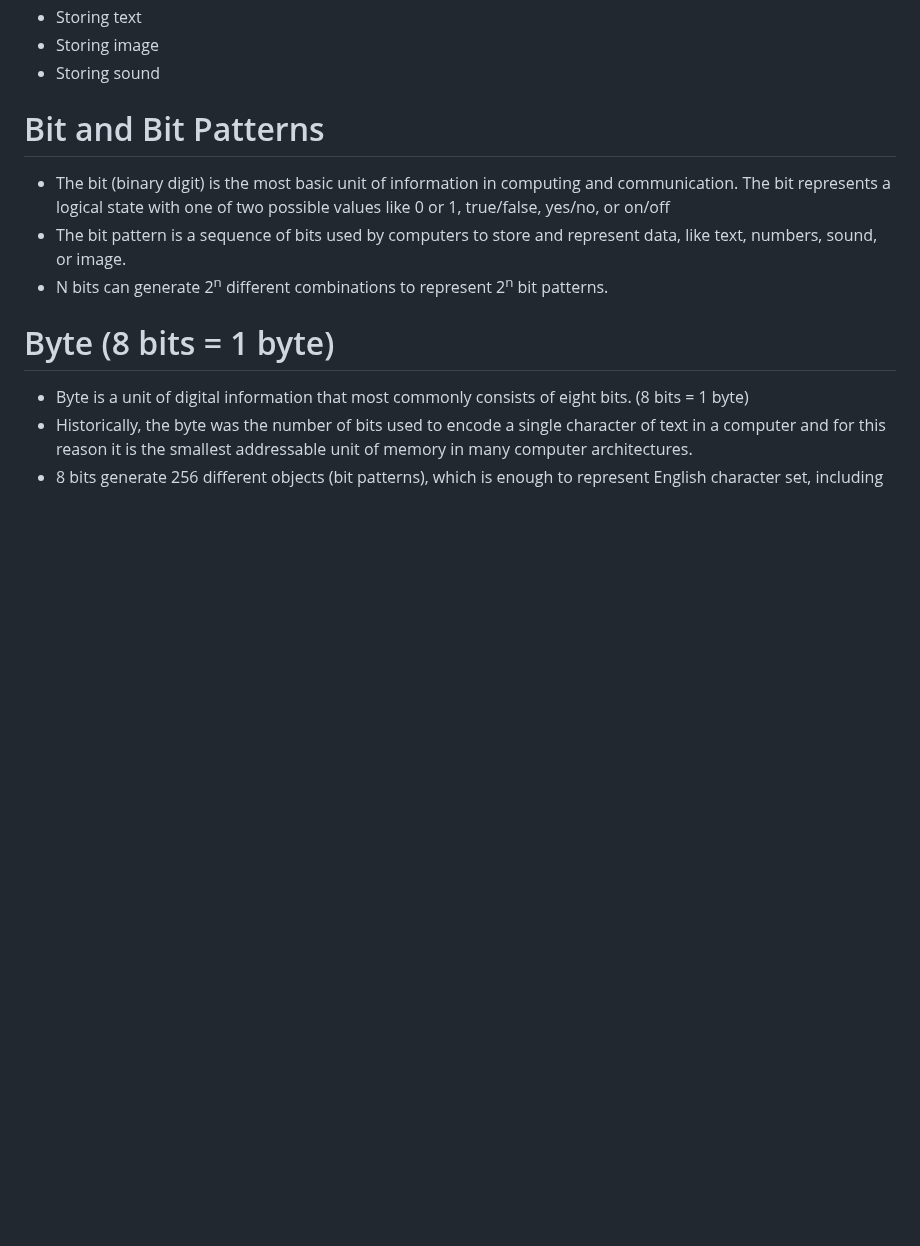
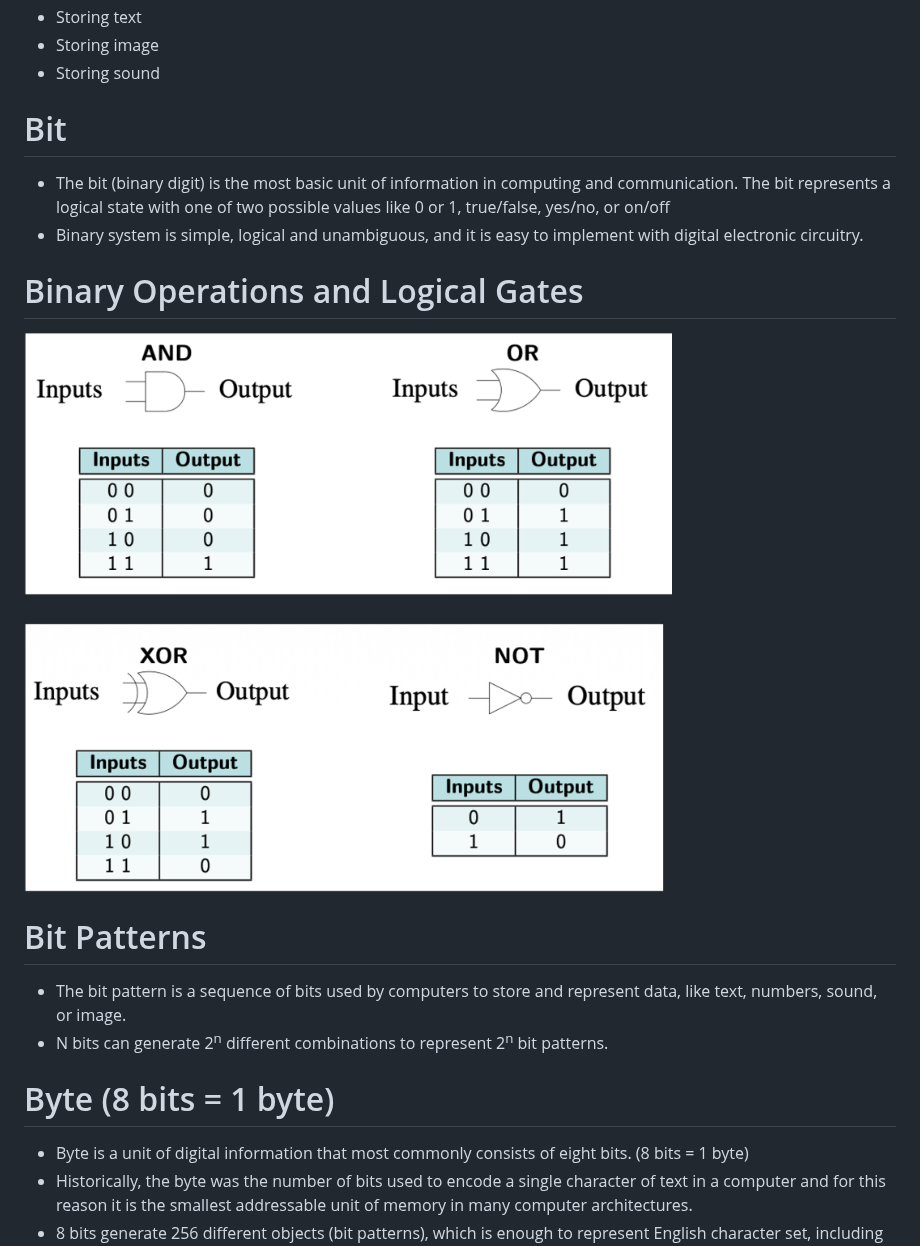
Before and after one commit to mingfujacky/Lecture-CS, a Markdown page: ch01_digital_data_representation.md, the part around the change. Rendered like a GitHub page; pictures changed too: asset/image/ch01_logical_operation_gate.png (added); blank space fills up the shorter version.

Commit message:
revised ch01

```diff
--- a/ch01_digital_data_representation.md
+++ b/ch01_digital_data_representation.md
@@ -56,8 +56,16 @@ style: |
 - Storing image
 - Storing sound
 
-# Bit and Bit Patterns
+# Bit
 - The bit (binary digit) is the most basic unit of information in computing and communication. The bit represents a logical state with one of two possible values like 0 or 1, true/false, yes/no, or on/off
+- Binary system is simple, logical and unambiguous, and it is easy to implement with digital electronic circuitry.
+
+# Binary Operations and Logical Gates
+![w:500 logical operation and gate](asset/image/ch01_logical_operation_gate.png)
+
+
+
+# Bit Patterns
 - The bit pattern is a sequence of bits used by computers to store and represent data, like text, numbers, sound, or image.
 - N bits can generate 2<sup>n</sup> different combinations to represent 2<sup>n</sup> bit patterns.
 
```
